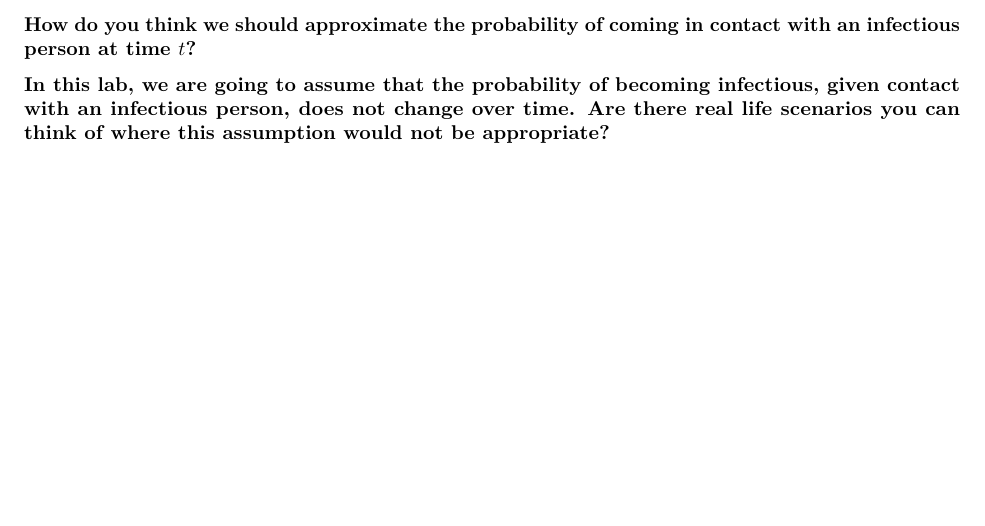
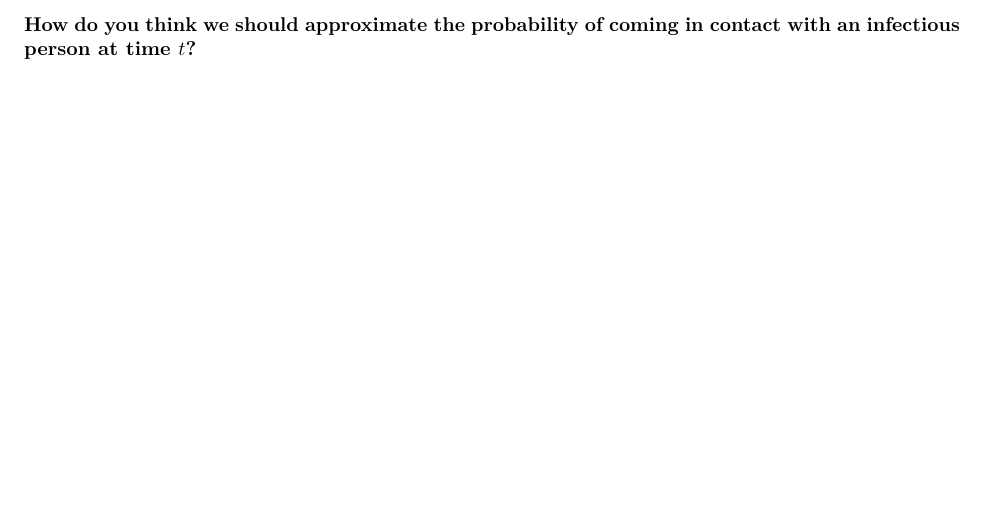
Before and after one commit to mhc-stat-244nf-s2024/Lab_4, an R Markdown document (7_Lab_time_dependence_compartmental.Rmd): part of page 3 of 4, cut so that both start at the same text. Rendered offline with R 4.5, knitr and Pandoc, then LaTeX, with nearby package versions.

Commit message:
Deleted irrelevant question.

```diff
--- a/7_Lab_time_dependence_compartmental.Rmd
+++ b/7_Lab_time_dependence_compartmental.Rmd
@@ -79,9 +79,6 @@ $$\lambda_I(t)=P(\text{contact infectious individual before time $t$ AND become
 
 
 
-
-**In this lab, we are going to assume that the probability of becoming infectious, given contact with an infectious person, does not change over time. Are there real life scenarios you can think of where this assumption would not be appropriate?**
-
 \newpage
 
 ## Incorporating $\lambda_I(t)$ into our for loop.
```
